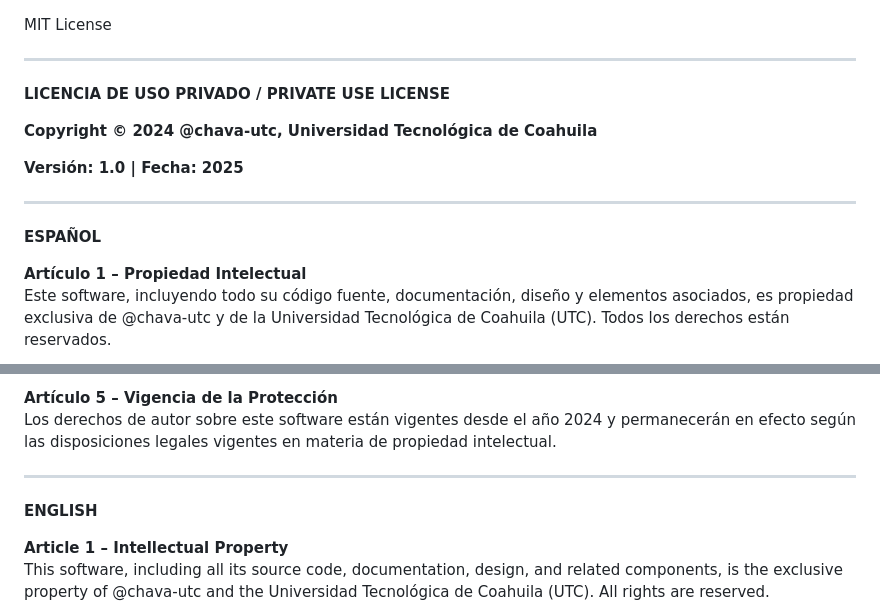
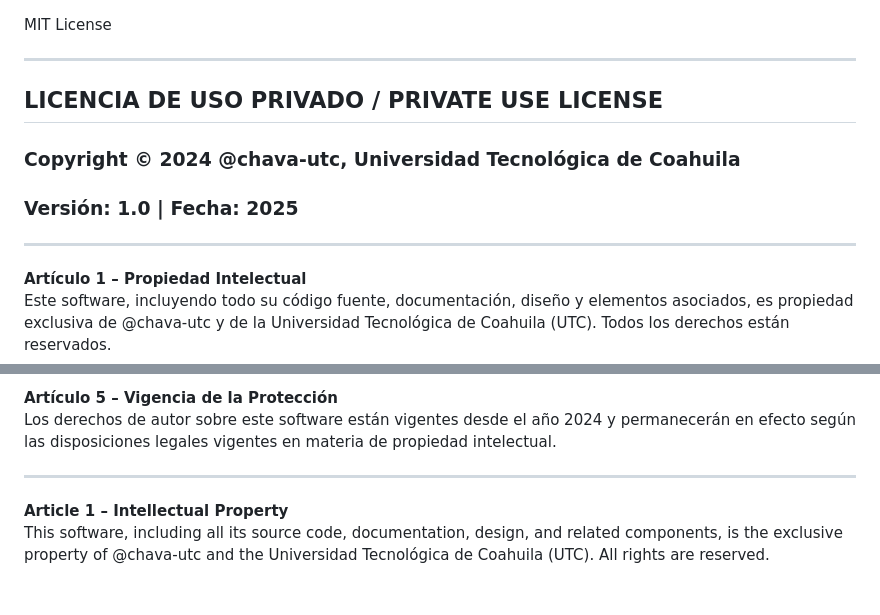
Before and after one commit to salvadorhernandezutc/howky_asistent, a Markdown page: LICENSE.md, 2 parts joined by grey strips. GitHub-like rendering; blank space fills up the shorter version.

Commit message:
update license

```diff
--- a/LICENSE.md
+++ b/LICENSE.md
@@ -2,15 +2,13 @@ MIT License
 
 ---
 
-**LICENCIA DE USO PRIVADO / PRIVATE USE LICENSE**
+## LICENCIA DE USO PRIVADO / PRIVATE USE LICENSE
 
-**Copyright © 2024 @chava-utc, Universidad Tecnológica de Coahuila**
+### Copyright © 2024 @chava-utc, Universidad Tecnológica de Coahuila
 
-**Versión: 1.0 | Fecha: 2025**
+### Versión: 1.0 | Fecha: 2025
 
 ---
-
-**ESPAÑOL**
 
 **Artículo 1 – Propiedad Intelectual**
 Este software, incluyendo todo su código fuente, documentación, diseño y elementos asociados, es propiedad exclusiva de @chava-utc y de la Universidad Tecnológica de Coahuila (UTC). Todos los derechos están reservados.
@@ -29,8 +27,6 @@ Los derechos de autor sobre este software están vigentes desde el año 2024 y p
 
 ---
 
-**ENGLISH**
-
 **Article 1 – Intellectual Property**
 This software, including all its source code, documentation, design, and related components, is the exclusive property of @chava-utc and the Universidad Tecnológica de Coahuila (UTC). All rights are reserved.
 
```
Also changed, not shown: other parts of LICENSE.md (+0 -2 lines).
